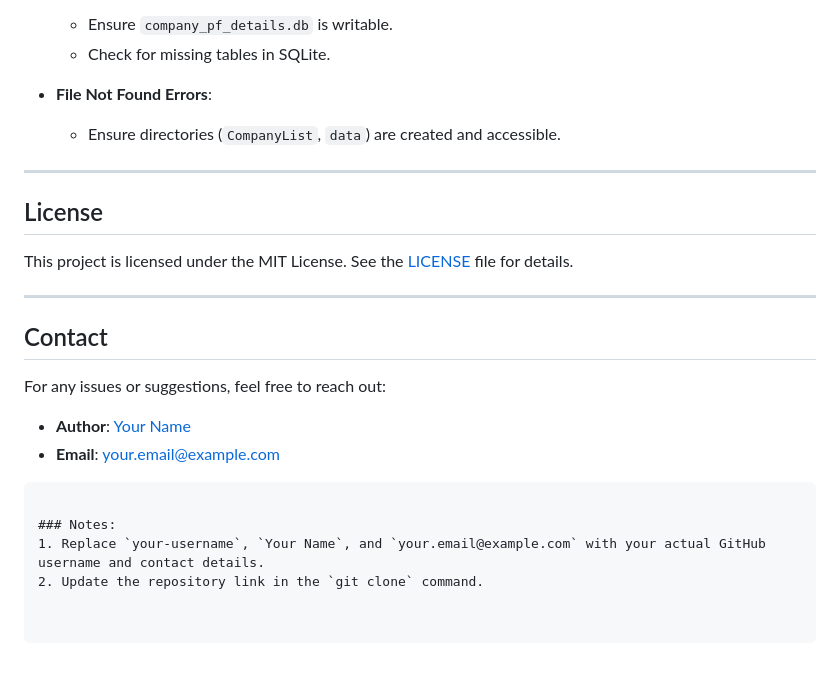
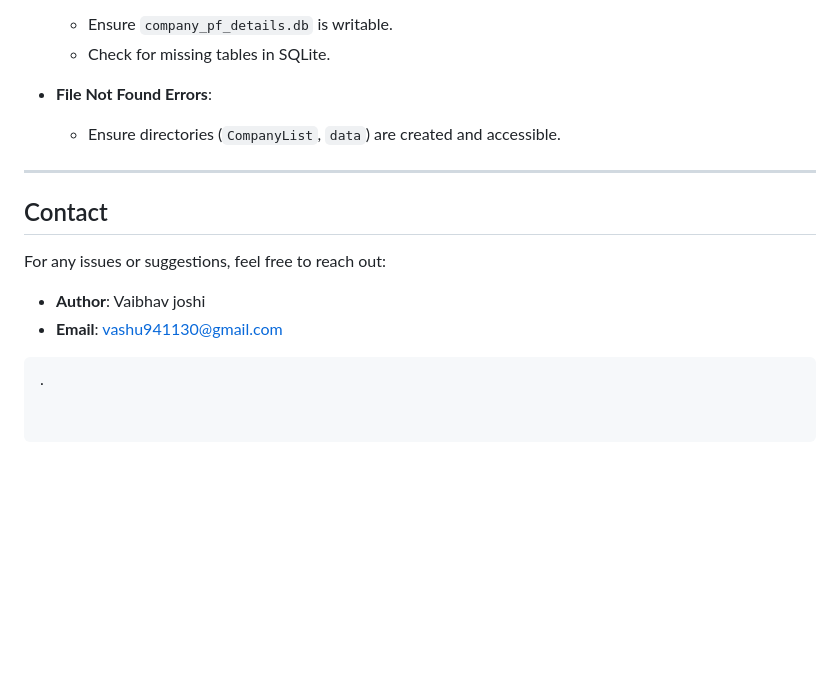
Before and after one commit to vashujoshi/epfo_auto, a Markdown page: README.md, the part around the change. GitHub-like rendering; blank space fills up the shorter version.

````diff
--- a/README.md
+++ b/README.md
@@ -141,11 +141,6 @@ Contributions are welcome! Please follow these steps:
 - **File Not Found Errors**:
   - Ensure directories (`CompanyList`, `data`) are created and accessible.
 
----
-
-## License
-
-This project is licensed under the MIT License. See the [LICENSE](LICENSE) file for details.
 
 ---
 
@@ -153,10 +148,7 @@ This project is licensed under the MIT License. See the [LICENSE](LICENSE) file
 
 For any issues or suggestions, feel free to reach out:
 
-- **Author**: [Your Name](https://github.com/your-username)
-- **Email**: your.email@example.com
+- **Author**: Vaibhav joshi
+- **Email**: vashu941130@gmail.com
 ```
-
-### Notes:
-1. Replace `your-username`, `Your Name`, and `your.email@example.com` with your actual GitHub username and contact details.
-2. Update the repository link in the `git clone` command.
+.
````
